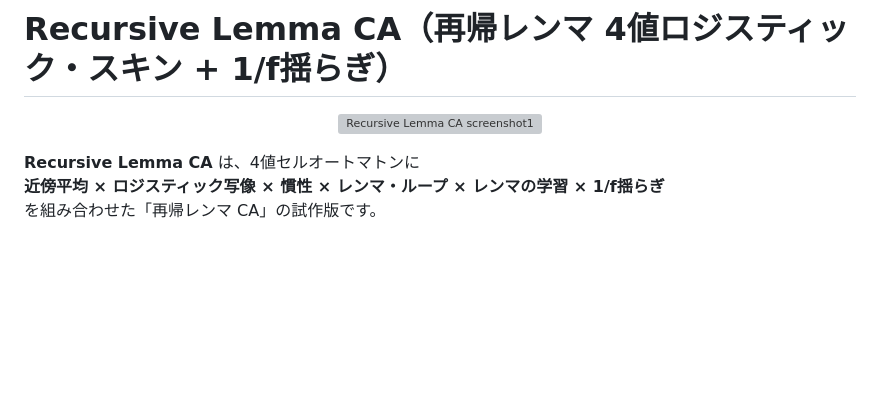
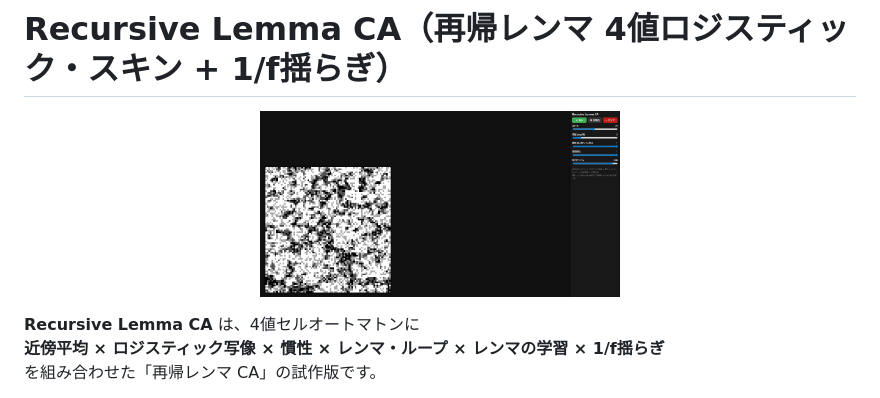
Before and after one commit to Masato-Nasu/REMMA-CA, a Markdown page: README.md, the part around the change. Drawn GitHub-style; blank space fills up the shorter version; grey boxes are pictures that could not be loaded.

Commit message:
Update image source in README.md

```diff
--- a/README.md
+++ b/README.md
@@ -1,7 +1,7 @@
 # Recursive Lemma CA（再帰レンマ 4値ロジスティック・スキン + 1/f揺らぎ）
 
 <p align="center">
-  <img src="screenshot.png" width="360" alt="Recursive Lemma CA screenshot1" />
+  <img src="screenshot1.png" width="360" alt="Recursive Lemma CA screenshot" />
 </p>
 
 **Recursive Lemma CA** は、4値セルオートマトンに
```
